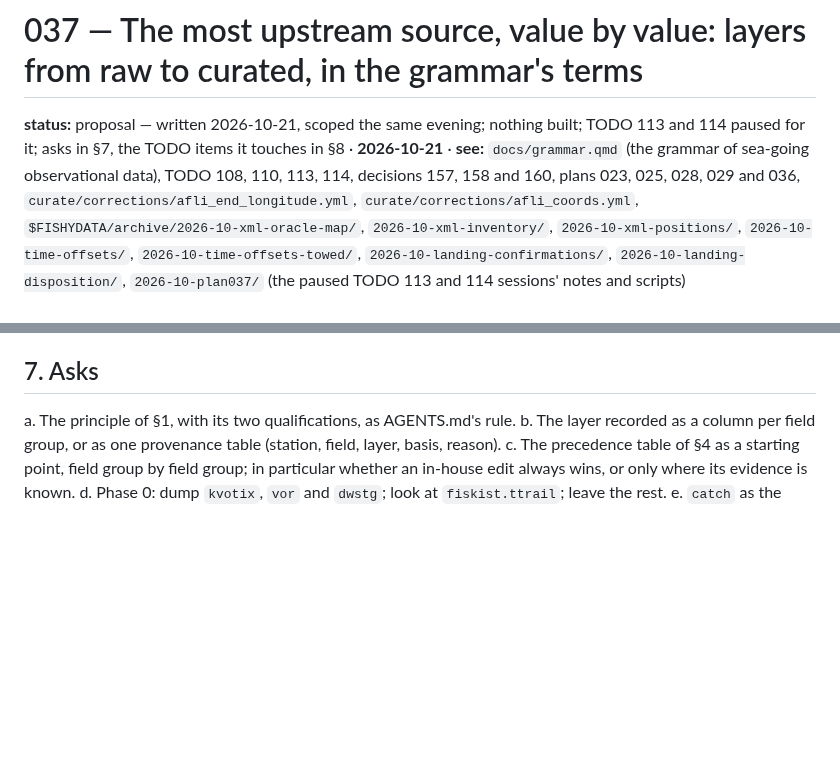
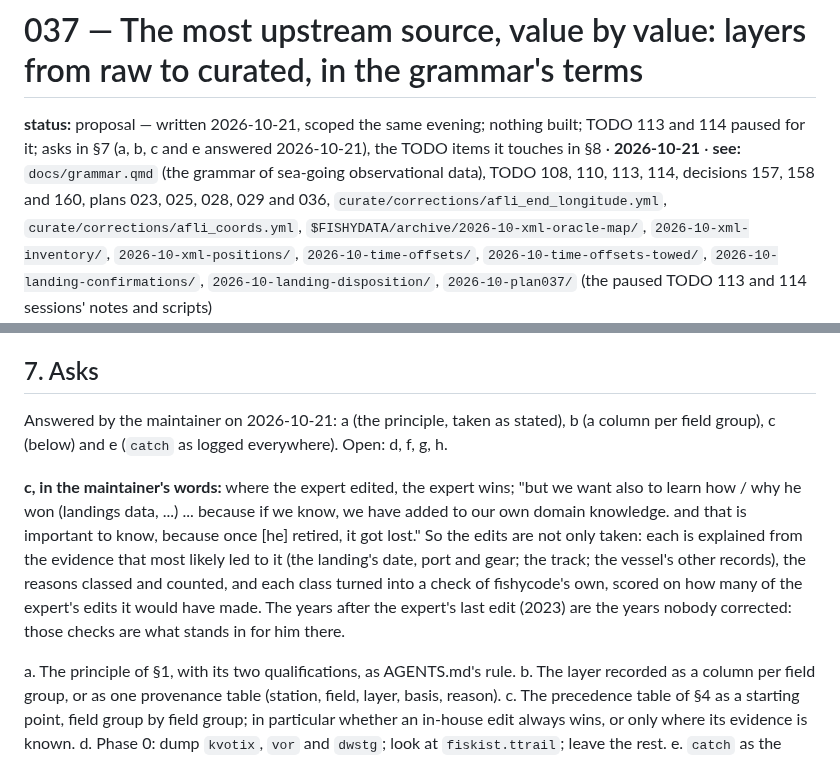
Before and after one commit to einarhjorleifsson/fishycode, a Markdown page: curate/plans/037-the-most-upstream-source.md, 2 parts joined by grey strips. GitHub-like rendering; blank space fills up the shorter version.

Commit message:
Plan 037: asks a, b, c and e answered; the expert's edits win, and each is explained so his knowledge becomes fishycode's checks
Co-Authored-By: Claude Opus 5.5 <noreply@anthropic.com>

```diff
--- a/curate/plans/037-the-most-upstream-source.md
+++ b/curate/plans/037-the-most-upstream-source.md
@@ -1,7 +1,7 @@
 # 037 — The most upstream source, value by value: layers from raw to curated, in the grammar's terms
 
 **status:** proposal — written 2026-10-21, scoped the same evening; nothing built; TODO 113 and 114 paused for it;
-asks in §7, the TODO items it touches in §8 · **2026-10-21** · **see:** `docs/grammar.qmd` (the grammar of sea-going observational data), TODO 108,
+asks in §7 (a, b, c and e answered 2026-10-21), the TODO items it touches in §8 · **2026-10-21** · **see:** `docs/grammar.qmd` (the grammar of sea-going observational data), TODO 108,
 110, 113, 114, decisions 157, 158 and 160, plans 023, 025, 028, 029 and 036, `curate/corrections/afli_end_longitude.yml`,
 `curate/corrections/afli_coords.yml`, `$FISHYDATA/archive/2026-10-xml-oracle-map/`, `2026-10-xml-inventory/`,
 `2026-10-xml-positions/`, `2026-10-time-offsets/`, `2026-10-time-offsets-towed/`, `2026-10-landing-confirmations/`,
@@ -192,6 +192,17 @@ The pass is that everything is accounted for (§1), not a rate.
 
 ## 7. Asks
 
+Answered by the maintainer on 2026-10-21: a (the principle, taken as stated), b (a column per field group), c (below)
+and e (`catch` as logged everywhere). Open: d, f, g, h.
+
+**c, in the maintainer's words:** where the expert edited, the expert wins; "but we want also to learn how / why he
+won (landings data, ...) ... because if we know, we have added to our own domain knowledge. and that is important to
+know, because once [he] retired, it got lost." So the edits are not only taken: each is explained from the evidence
+that most likely led to it (the landing's date, port and gear; the track; the vessel's other records), the reasons
+classed and counted, and each class turned into a check of fishycode's own, scored on how many of the expert's edits
+it would have made. The years after the expert's last edit (2023) are the years nobody corrected: those checks are
+what stands in for him there.
+
 a. The principle of §1, with its two qualifications, as AGENTS.md's rule.
 b. The layer recorded as a column per field group, or as one provenance table (station, field, layer, basis, reason).
 c. The precedence table of §4 as a starting point, field group by field group; in particular whether an in-house edit
```
